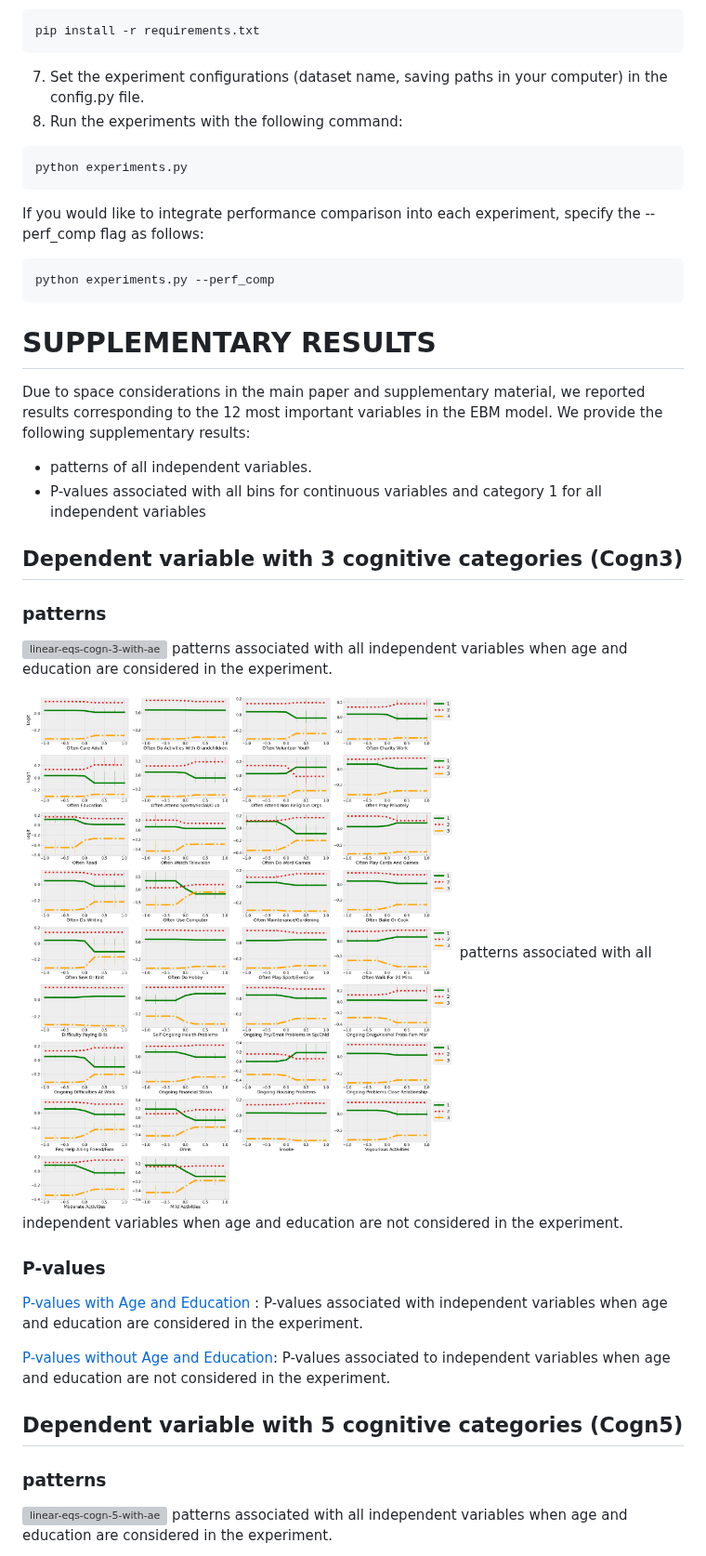
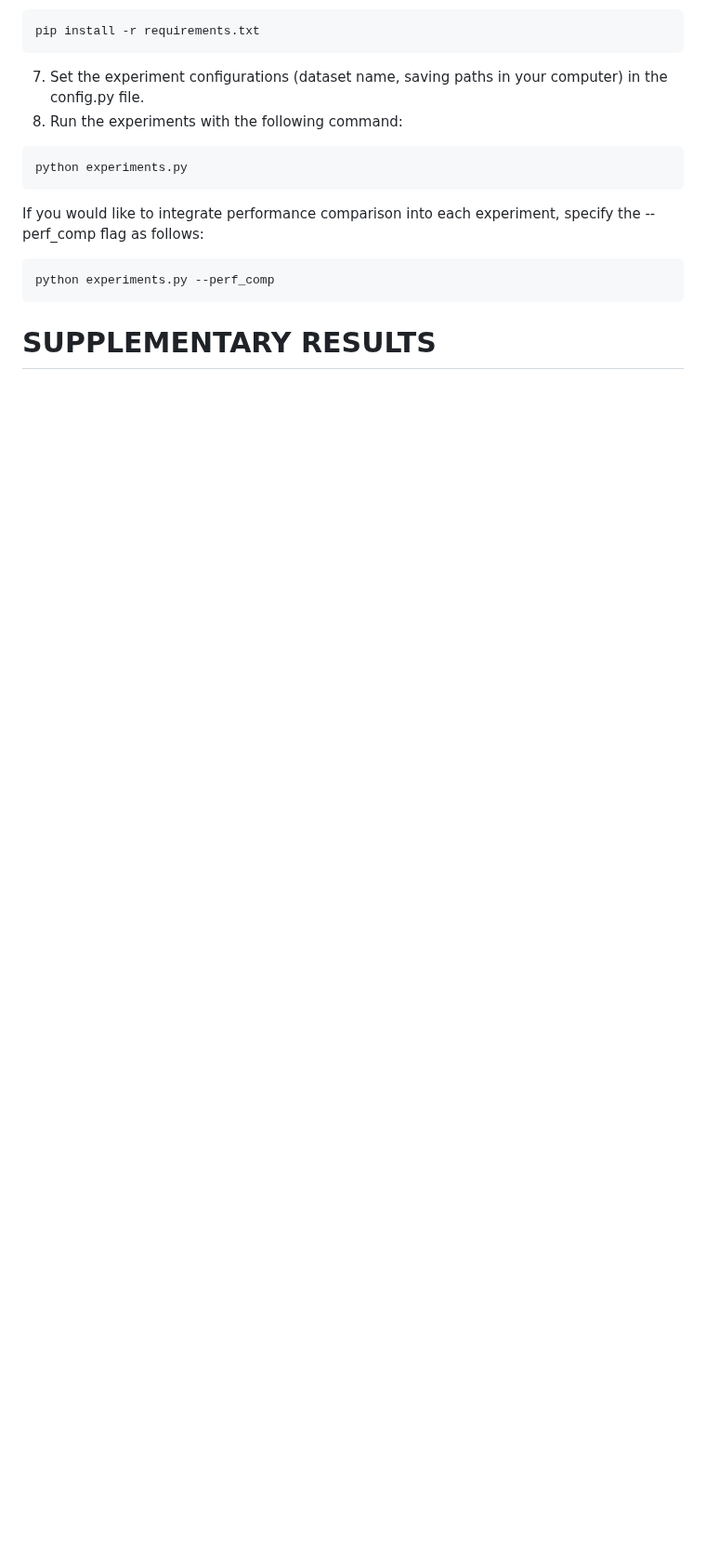
Before and after one commit to abdjiber/Interpretable-Machine-Learning-for-Precision-Aging, a Markdown page: README.md, the part around one of its changes. Shown at 93% size. Drawn GitHub-style; blank space fills up the shorter version; grey boxes are pictures that could not be loaded.

```diff
--- a/README.md
+++ b/README.md
@@ -50,32 +50,3 @@ python experiments.py --perf_comp
 
 # SUPPLEMENTARY RESULTS
 
-Due to space considerations in the main paper and supplementary material, we reported results corresponding to the 12 most important variables in the EBM model. We provide the following supplementary results:
-
-- patterns of all independent variables.
-- P-values associated with all bins for continuous variables and category 1 for all independent variables
-
-## Dependent variable with 3 cognitive categories (Cogn3)
-
-### patterns
-
-![linear-eqs-cogn-3-with-ae](./results/cogn_3_cats/linear_eqs_cogn_3_cats_with_AE_all_vars.png)
-patterns associated with all independent variables when age and education are considered in the experiment.
-
-![linear-eqs-cogn-3-without-ae](./results/cogn_3_cats/linear_eqs_cogn_3_cats_without_AE_all_vars.png)
-patterns associated with all independent variables when age and education are not considered in the experiment.
-
-### P-values
-
-[P-values with Age and Education](./results/cogn_3_cats/p_values_cogn_3_cats_with_AE_all_vars.csv)
-: P-values associated with independent variables when age and education are considered in the experiment.
-
-[P-values without Age and Education](./results/cogn_3_cats/p_values_cogn_3_cats_without_AE_all_vars.csv): P-values associated to independent variables when age and education are not considered in the experiment.
-
-## Dependent variable with 5 cognitive categories (Cogn5)
-
-### patterns
-
-![linear-eqs-cogn-5-with-ae](./results/cogn_5_cats/linear_eqs_cogn_5_cats_with_AE_all_vars.png)
-patterns associated with all independent variables when age and education are considered in the experiment.
-
```
Also changed, not shown: other parts of README.md (+1 -24 lines).
